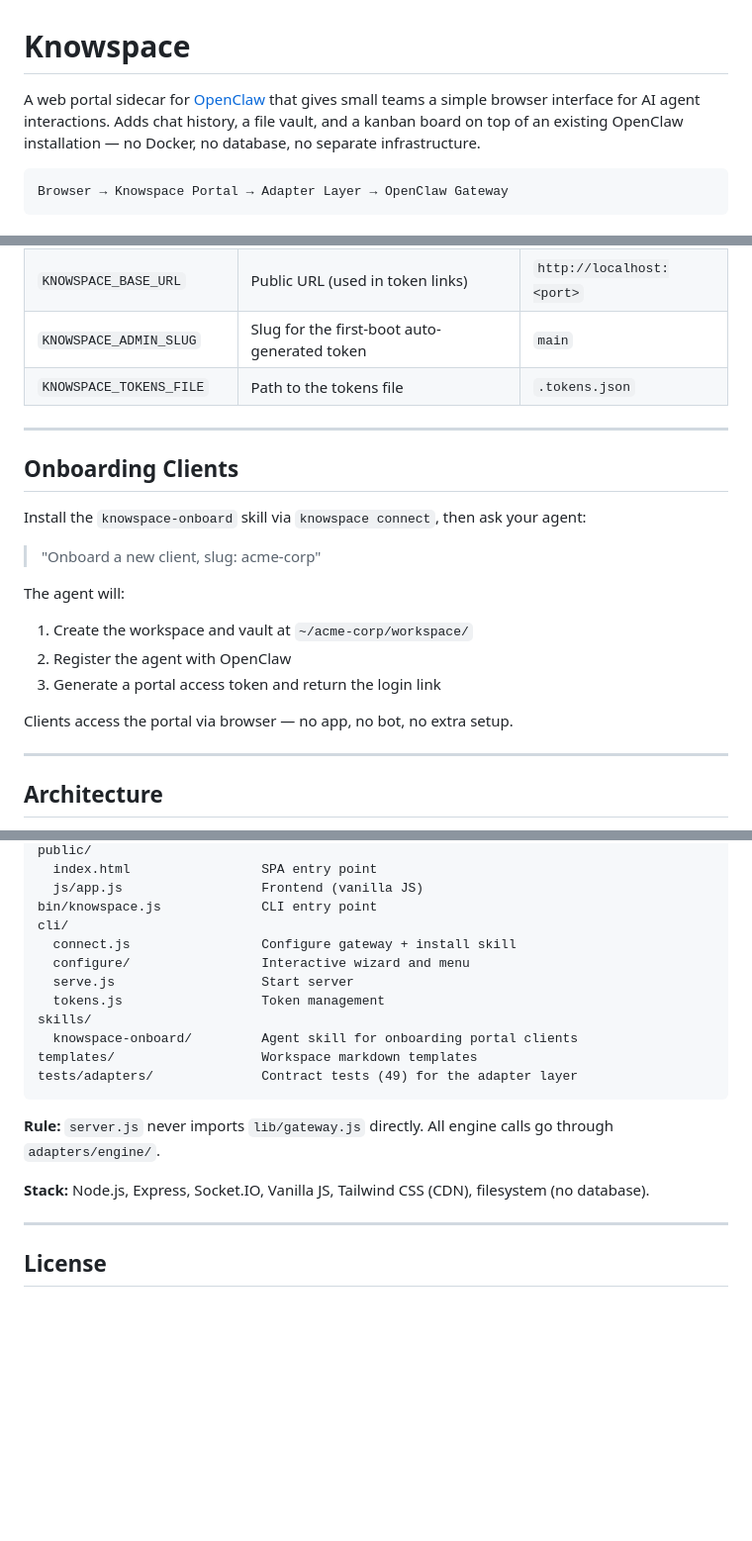
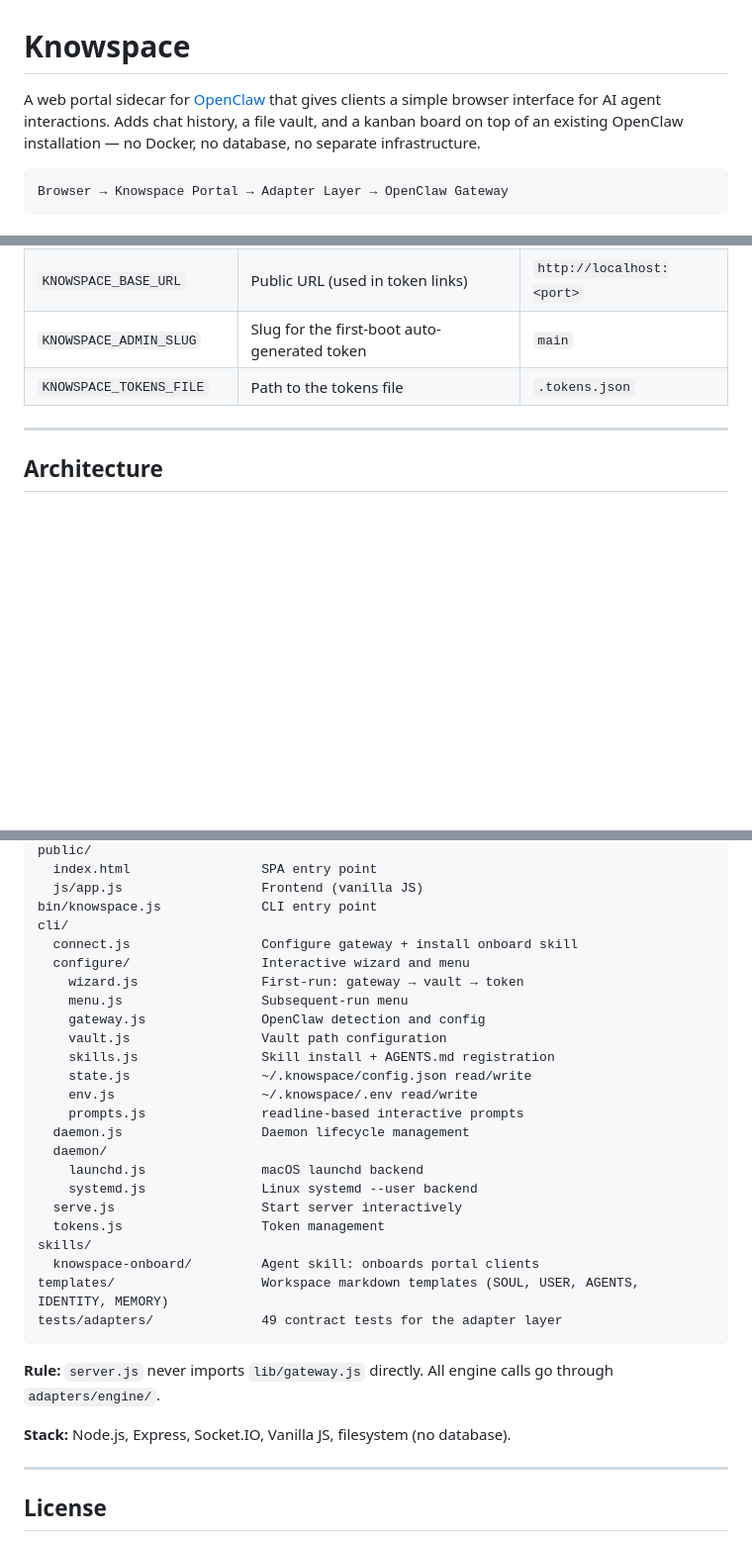
Before and after one commit to NinoCoelho/knowspace, a Markdown page: README.md, 3 parts joined by grey strips. Shown at 99% size. Drawn GitHub-style; blank space fills up the shorter version.

````diff
--- a/README.md
+++ b/README.md
@@ -1,6 +1,6 @@
 # Knowspace
 
-A web portal sidecar for [OpenClaw](https://github.com/openclaw/openclaw) that gives small teams a simple browser interface for AI agent interactions. Adds chat history, a file vault, and a kanban board on top of an existing OpenClaw installation — no Docker, no database, no separate infrastructure.
+A web portal sidecar for [OpenClaw](https://github.com/openclaw/openclaw) that gives clients a simple browser interface for AI agent interactions. Adds chat history, a file vault, and a kanban board on top of an existing OpenClaw installation — no Docker, no database, no separate infrastructure.
 
 ```
 Browser → Knowspace Portal → Adapter Layer → OpenClaw Gateway
@@ -113,21 +146,6 @@ Set in shell or `~/.knowspace/.env`:
 | `KNOWSPACE_BASE_URL` | Public URL (used in token links) | `http://localhost:<port>` |
 | `KNOWSPACE_ADMIN_SLUG` | Slug for the first-boot auto-generated token | `main` |
 | `KNOWSPACE_TOKENS_FILE` | Path to the tokens file | `.tokens.json` |
-
----
-
-## Onboarding Clients
-
-Install the `knowspace-onboard` skill via `knowspace connect`, then ask your agent:
-
-> "Onboard a new client, slug: acme-corp"
-
-The agent will:
-1. Create the workspace and vault at `~/acme-corp/workspace/`
-2. Register the agent with OpenClaw
-3. Generate a portal access token and return the login link
-
-Clients access the portal via browser — no app, no bot, no extra setup.
 
 ---
 
@@ -151,19 +169,31 @@ public/
   js/app.js                  Frontend (vanilla JS)
 bin/knowspace.js             CLI entry point
 cli/
-  connect.js                 Configure gateway + install skill
+  connect.js                 Configure gateway + install onboard skill
   configure/                 Interactive wizard and menu
-  serve.js                   Start server
+    wizard.js                First-run: gateway → vault → token
+    menu.js                  Subsequent-run menu
+    gateway.js               OpenClaw detection and config
+    vault.js                 Vault path configuration
+    skills.js                Skill install + AGENTS.md registration
+    state.js                 ~/.knowspace/config.json read/write
+    env.js                   ~/.knowspace/.env read/write
+    prompts.js               readline-based interactive prompts
+  daemon.js                  Daemon lifecycle management
+  daemon/
+    launchd.js               macOS launchd backend
+    systemd.js               Linux systemd --user backend
+  serve.js                   Start server interactively
   tokens.js                  Token management
 skills/
-  knowspace-onboard/         Agent skill for onboarding portal clients
-templates/                   Workspace markdown templates
-tests/adapters/              Contract tests (49) for the adapter layer
+  knowspace-onboard/         Agent skill: onboards portal clients
+templates/                   Workspace markdown templates (SOUL, USER, AGENTS, IDENTITY, MEMORY)
+tests/adapters/              49 contract tests for the adapter layer
 ```
 
 **Rule:** `server.js` never imports `lib/gateway.js` directly. All engine calls go through `adapters/engine/`.
 
-**Stack:** Node.js, Express, Socket.IO, Vanilla JS, Tailwind CSS (CDN), filesystem (no database).
+**Stack:** Node.js, Express, Socket.IO, Vanilla JS, filesystem (no database).
 
 ---
 
````
Also changed, not shown: other parts of README.md (+40 -7 lines), CLAUDE.md (+12 -6 lines).
